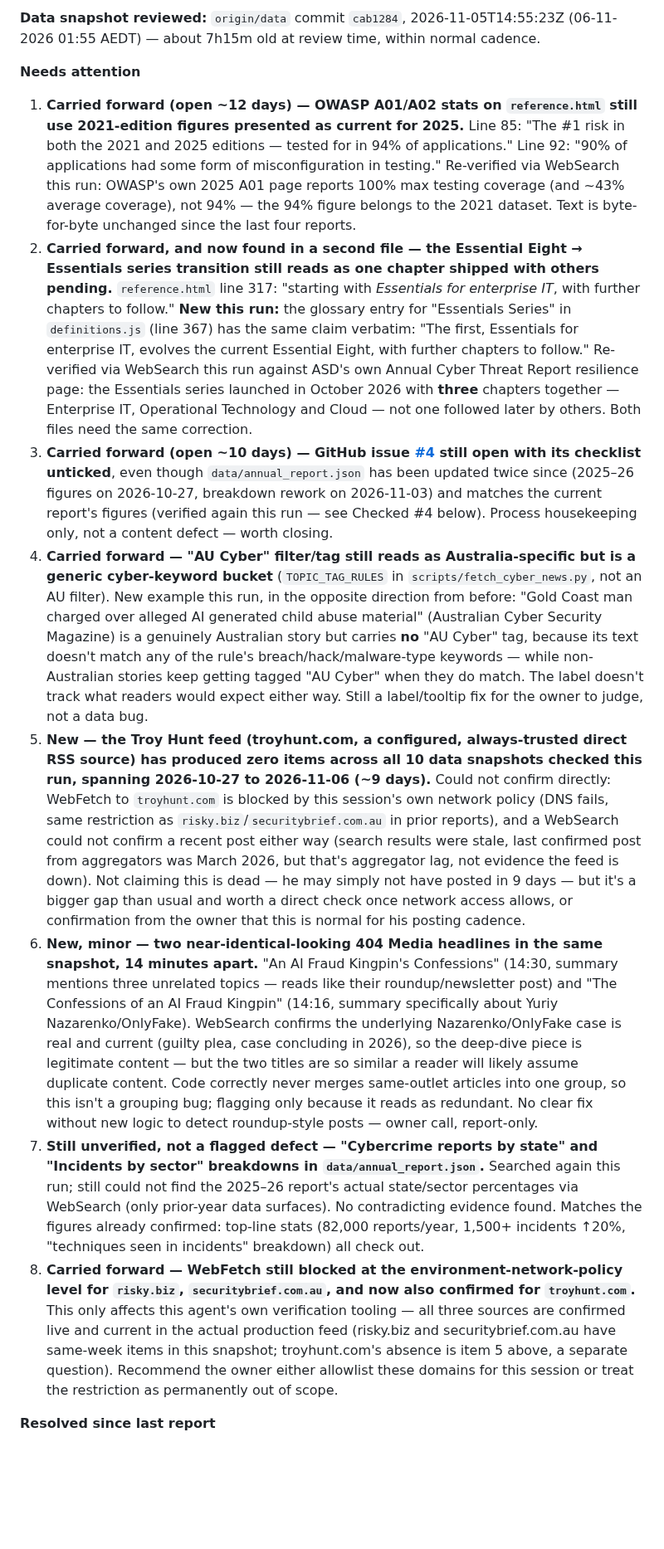
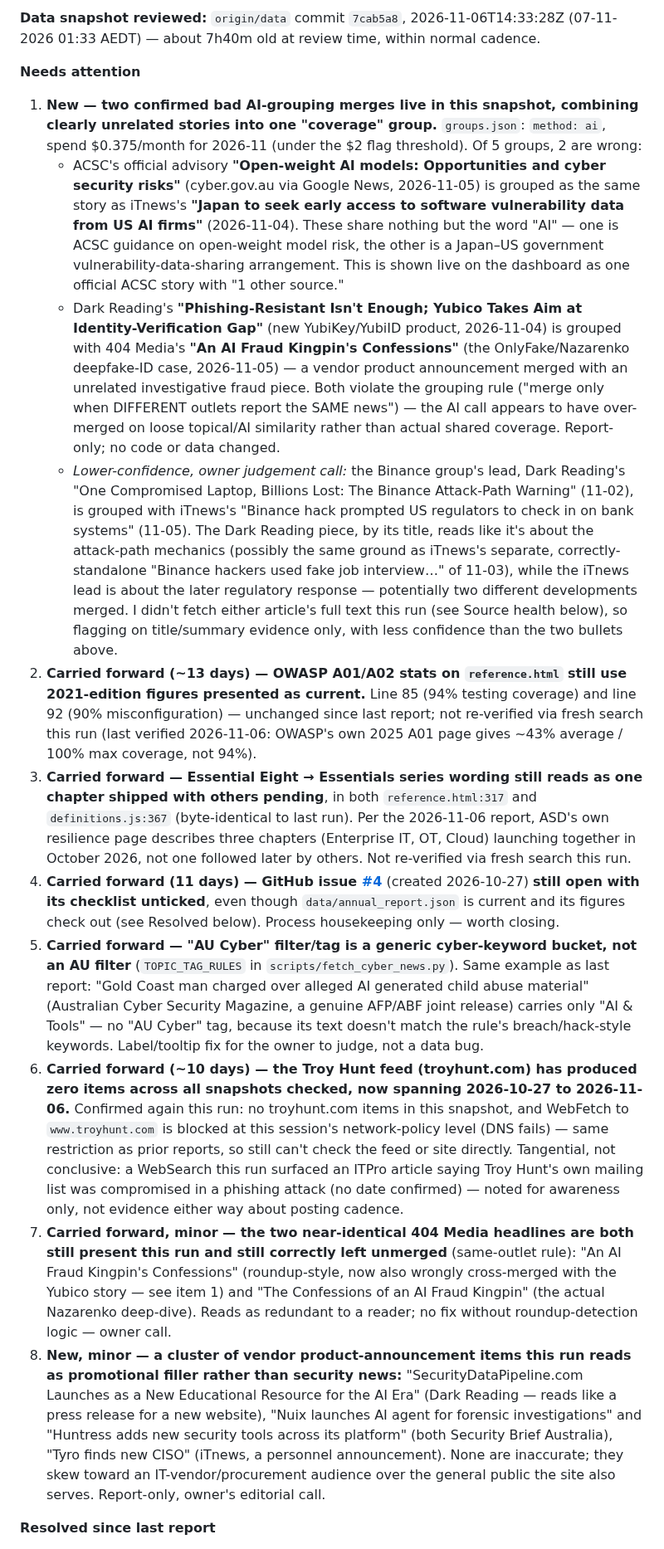
Before and after one commit to boenwip/cyber-dashboard, a Markdown page: docs/CONTENT_INTEGRITY_REPORT.md, the part around one of its changes. Shown at 83% size. Drawn GitHub-style; blank space fills up the shorter version.

Commit message:
[Content Integrity Agent] content report — 2026-11-07

```diff
--- a/docs/CONTENT_INTEGRITY_REPORT.md
+++ b/docs/CONTENT_INTEGRITY_REPORT.md
@@ -6,16 +6,20 @@ Overwritten by the Content Integrity Agent on each run; past runs are in this fi
 
-**Data snapshot reviewed:** `origin/data` commit `cab1284`, 2026-11-05T14:55:23Z (06-11-2026 01:55 AEDT) — about 7h15m old at review time, within normal cadence.
+**Data snapshot reviewed:** `origin/data` commit `7cab5a8`, 2026-11-06T14:33:28Z (07-11-2026 01:33 AEDT) — about 7h40m old at review time, within normal cadence.
 
 **Needs attention**
 
-1. **Carried forward (open ~12 days) — OWASP A01/A02 stats on `reference.html` still use 2021-edition figures presented as current for 2025.** Line 85: "The #1 risk in both the 2021 and 2025 editions — tested for in 94% of applications." Line 92: "90% of applications had some form of misconfiguration in testing." Re-verified via WebSearch this run: OWASP's own 2025 A01 page reports 100% max testing coverage (and ~43% average coverage), not 94% — the 94% figure belongs to the 2021 dataset. Text is byte-for-byte unchanged since the last four reports.
-2. **Carried forward, and now found in a second file — the Essential Eight → Essentials series transition still reads as one chapter shipped with others pending.** `reference.html` line 317: "starting with *Essentials for enterprise IT*, with further chapters to follow." **New this run:** the glossary entry for "Essentials Series" in `definitions.js` (line 367) has the same claim verbatim: "The first, Essentials for enterprise IT, evolves the current Essential Eight, with further chapters to follow." Re-verified via WebSearch this run against ASD's own Annual Cyber Threat Report resilience page: the Essentials series launched in October 2026 with **three** chapters together — Enterprise IT, Operational Technology and Cloud — not one followed later by others. Both files need the same correction.
-3. **Carried forward (open ~10 days) — GitHub issue [#4](https://github.com/boenwip/cyber-dashboard/issues/4) still open with its checklist unticked**, even though `data/annual_report.json` has been updated twice since (2025–26 figures on 2026-10-27, breakdown rework on 2026-11-03) and matches the current report's figures (verified again this run — see Checked #4 below). Process housekeeping only, not a content defect — worth closing.
-4. **Carried forward — "AU Cyber" filter/tag still reads as Australia-specific but is a generic cyber-keyword bucket** (`TOPIC_TAG_RULES` in `scripts/fetch_cyber_news.py`, not an AU filter). New example this run, in the opposite direction from before: "Gold Coast man charged over alleged AI generated child abuse material" (Australian Cyber Security Magazine) is a genuinely Australian story but carries **no** "AU Cyber" tag, because its text doesn't match any of the rule's breach/hack/malware-type keywords — while non-Australian stories keep getting tagged "AU Cyber" when they do match. The label doesn't track what readers would expect either way. Still a label/tooltip fix for the owner to judge, not a data bug.
-5. **New — the Troy Hunt feed (troyhunt.com, a configured, always-trusted direct RSS source) has produced zero items across all 10 data snapshots checked this run, spanning 2026-10-27 to 2026-11-06 (~9 days).** Could not confirm directly: WebFetch to `troyhunt.com` is blocked by this session's own network policy (DNS fails, same restriction as `risky.biz`/`securitybrief.com.au` in prior reports), and a WebSearch could not confirm a recent post either way (search results were stale, last confirmed post from aggregators was March 2026, but that's aggregator lag, not evidence the feed is down). Not claiming this is dead — he may simply not have posted in 9 days — but it's a bigger gap than usual and worth a direct check once network access allows, or confirmation from the owner that this is normal for his posting cadence.
-6. **New, minor — two near-identical-looking 404 Media headlines in the same snapshot, 14 minutes apart.** "An AI Fraud Kingpin's Confessions" (14:30, summary mentions three unrelated topics — reads like their roundup/newsletter post) and "The Confessions of an AI Fraud Kingpin" (14:16, summary specifically about Yuriy Nazarenko/OnlyFake). WebSearch confirms the underlying Nazarenko/OnlyFake case is real and current (guilty plea, case concluding in 2026), so the deep-dive piece is legitimate content — but the two titles are so similar a reader will likely assume duplicate content. Code correctly never merges same-outlet articles into one group, so this isn't a grouping bug; flagging only because it reads as redundant. No clear fix without new logic to detect roundup-style posts — owner call, report-only.
-7. **Still unverified, not a flagged defect — "Cybercrime reports by state" and "Incidents by sector" breakdowns in `data/annual_report.json`.** Searched again this run; still could not find the 2025–26 report's actual state/sector percentages via WebSearch (only prior-year data surfaces). No contradicting evidence found. Matches the figures already confirmed: top-line stats (82,000 reports/year, 1,500+ incidents ↑20%, "techniques seen in incidents" breakdown) all check out.
-8. **Carried forward — WebFetch still blocked at the environment-network-policy level for `risky.biz`, `securitybrief.com.au`, and now also confirmed for `troyhunt.com`.** This only affects this agent's own verification tooling — all three sources are confirmed live and current in the actual production feed (risky.biz and securitybrief.com.au have same-week items in this snapshot; troyhunt.com's absence is item 5 above, a separate question). Recommend the owner either allowlist these domains for this session or treat the restriction as permanently out of scope.
+1. **New — two confirmed bad AI-grouping merges live in this snapshot, combining clearly unrelated stories into one "coverage" group.** `groups.json`: `method: ai`, spend $0.375/month for 2026-11 (under the $2 flag threshold). Of 5 groups, 2 are wrong:
+   - ACSC's official advisory **"Open-weight AI models: Opportunities and cyber security risks"** (cyber.gov.au via Google News, 2026-11-05) is grouped as the same story as iTnews's **"Japan to seek early access to software vulnerability data from US AI firms"** (2026-11-04). These share nothing but the word "AI" — one is ACSC guidance on open-weight model risk, the other is a Japan–US government vulnerability-data-sharing arrangement. This is shown live on the dashboard as one official ACSC story with "1 other source."
+   - Dark Reading's **"Phishing-Resistant Isn't Enough; Yubico Takes Aim at Identity-Verification Gap"** (new YubiKey/YubiID product, 2026-11-04) is grouped with 404 Media's **"An AI Fraud Kingpin's Confessions"** (the OnlyFake/Nazarenko deepfake-ID case, 2026-11-05) — a vendor product announcement merged with an unrelated investigative fraud piece.
+   Both violate the grouping rule ("merge only when DIFFERENT outlets report the SAME news") — the AI call appears to have over-merged on loose topical/AI similarity rather than actual shared coverage. Report-only; no code or data changed.
+   - *Lower-confidence, owner judgement call:* the Binance group's lead, Dark Reading's "One Compromised Laptop, Billions Lost: The Binance Attack-Path Warning" (11-02), is grouped with iTnews's "Binance hack prompted US regulators to check in on bank systems" (11-05). The Dark Reading piece, by its title, reads like it's about the attack-path mechanics (possibly the same ground as iTnews's separate, correctly-standalone "Binance hackers used fake job interview…" of 11-03), while the iTnews lead is about the later regulatory response — potentially two different developments merged. I didn't fetch either article's full text this run (see Source health below), so flagging on title/summary evidence only, with less confidence than the two bullets above.
+2. **Carried forward (~13 days) — OWASP A01/A02 stats on `reference.html` still use 2021-edition figures presented as current.** Line 85 (94% testing coverage) and line 92 (90% misconfiguration) — unchanged since last report; not re-verified via fresh search this run (last verified 2026-11-06: OWASP's own 2025 A01 page gives ~43% average / 100% max coverage, not 94%).
+3. **Carried forward — Essential Eight → Essentials series wording still reads as one chapter shipped with others pending**, in both `reference.html:317` and `definitions.js:367` (byte-identical to last run). Per the 2026-11-06 report, ASD's own resilience page describes three chapters (Enterprise IT, OT, Cloud) launching together in October 2026, not one followed later by others. Not re-verified via fresh search this run.
+4. **Carried forward (11 days) — GitHub issue [#4](https://github.com/boenwip/cyber-dashboard/issues/4)** (created 2026-10-27) **still open with its checklist unticked**, even though `data/annual_report.json` is current and its figures check out (see Resolved below). Process housekeeping only — worth closing.
+5. **Carried forward — "AU Cyber" filter/tag is a generic cyber-keyword bucket, not an AU filter** (`TOPIC_TAG_RULES` in `scripts/fetch_cyber_news.py`). Same example as last report: "Gold Coast man charged over alleged AI generated child abuse material" (Australian Cyber Security Magazine, a genuine AFP/ABF joint release) carries only "AI & Tools" — no "AU Cyber" tag, because its text doesn't match the rule's breach/hack-style keywords. Label/tooltip fix for the owner to judge, not a data bug.
+6. **Carried forward (~10 days) — the Troy Hunt feed (troyhunt.com) has produced zero items across all snapshots checked, now spanning 2026-10-27 to 2026-11-06.** Confirmed again this run: no troyhunt.com items in this snapshot, and WebFetch to `www.troyhunt.com` is blocked at this session's network-policy level (DNS fails) — same restriction as prior reports, so still can't check the feed or site directly. Tangential, not conclusive: a WebSearch this run surfaced an ITPro article saying Troy Hunt's own mailing list was compromised in a phishing attack (no date confirmed) — noted for awareness only, not evidence either way about posting cadence.
+7. **Carried forward, minor — the two near-identical 404 Media headlines are both still present this run and still correctly left unmerged** (same-outlet rule): "An AI Fraud Kingpin's Confessions" (roundup-style, now also wrongly cross-merged with the Yubico story — see item 1) and "The Confessions of an AI Fraud Kingpin" (the actual Nazarenko deep-dive). Reads as redundant to a reader; no fix without roundup-detection logic — owner call.
+8. **New, minor — a cluster of vendor product-announcement items this run reads as promotional filler rather than security news:** "SecurityDataPipeline.com Launches as a New Educational Resource for the AI Era" (Dark Reading — reads like a press release for a new website), "Nuix launches AI agent for forensic investigations" and "Huntress adds new security tools across its platform" (both Security Brief Australia), "Tyro finds new CISO" (iTnews, a personnel announcement). None are inaccurate; they skew toward an IT-vendor/procurement audience over the general public the site also serves. Report-only, owner's editorial call.
 
 **Resolved since last report**
 
```
Also changed, not shown: other parts of docs/CONTENT_INTEGRITY_REPORT.md (+8 -8 lines).
